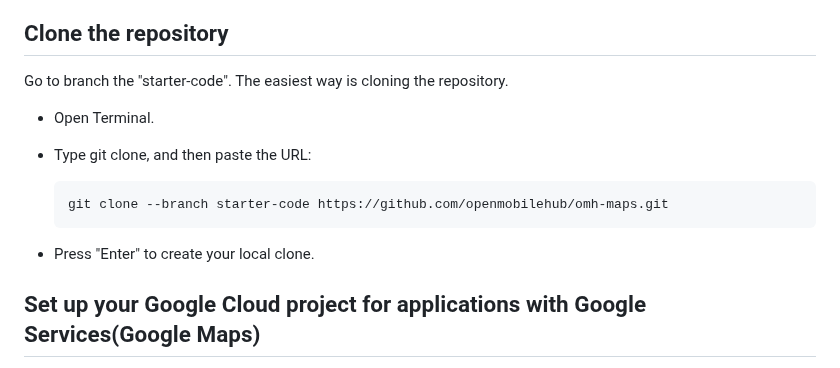
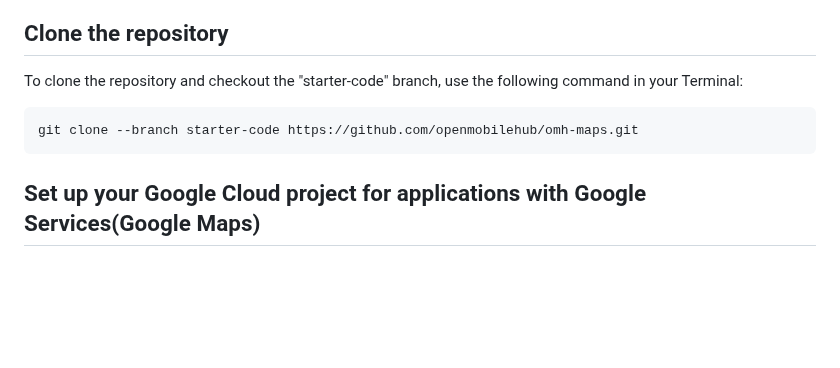
Before and after one commit to openmobilehub/omh-maps, a Markdown page: README.md, the part around the change. Drawn GitHub-style; blank space fills up the shorter version.

Commit message:
Update README.md
Changes captured during run through README.md

````diff
--- a/README.md
+++ b/README.md
@@ -39,15 +39,11 @@ This section describes how to setup an Android Studio project to use the OMH Map
 2. Ensure that you are using the [Android Gradle plugin](https://developer.android.com/studio/releases/gradle-plugin) version 7.0 or later in Android Studio.
 
 ## Clone the repository
-Go to branch the "starter-code". The easiest way is cloning the repository.
-- Open Terminal.
-- Type git clone, and then paste the URL:
+To clone the repository and checkout the "starter-code" branch, use the following command in your Terminal:
 
    ```
    git clone --branch starter-code https://github.com/openmobilehub/omh-maps.git
    ```
-
-- Press "Enter" to create your local clone.
 
 ## Set up your Google Cloud project for applications with Google Services(Google Maps)
 Complete the required Cloud Console setup following the next steps, for more information see [Documentation](https://developers.google.com/maps/documentation/android-sdk/cloud-setup)
````
